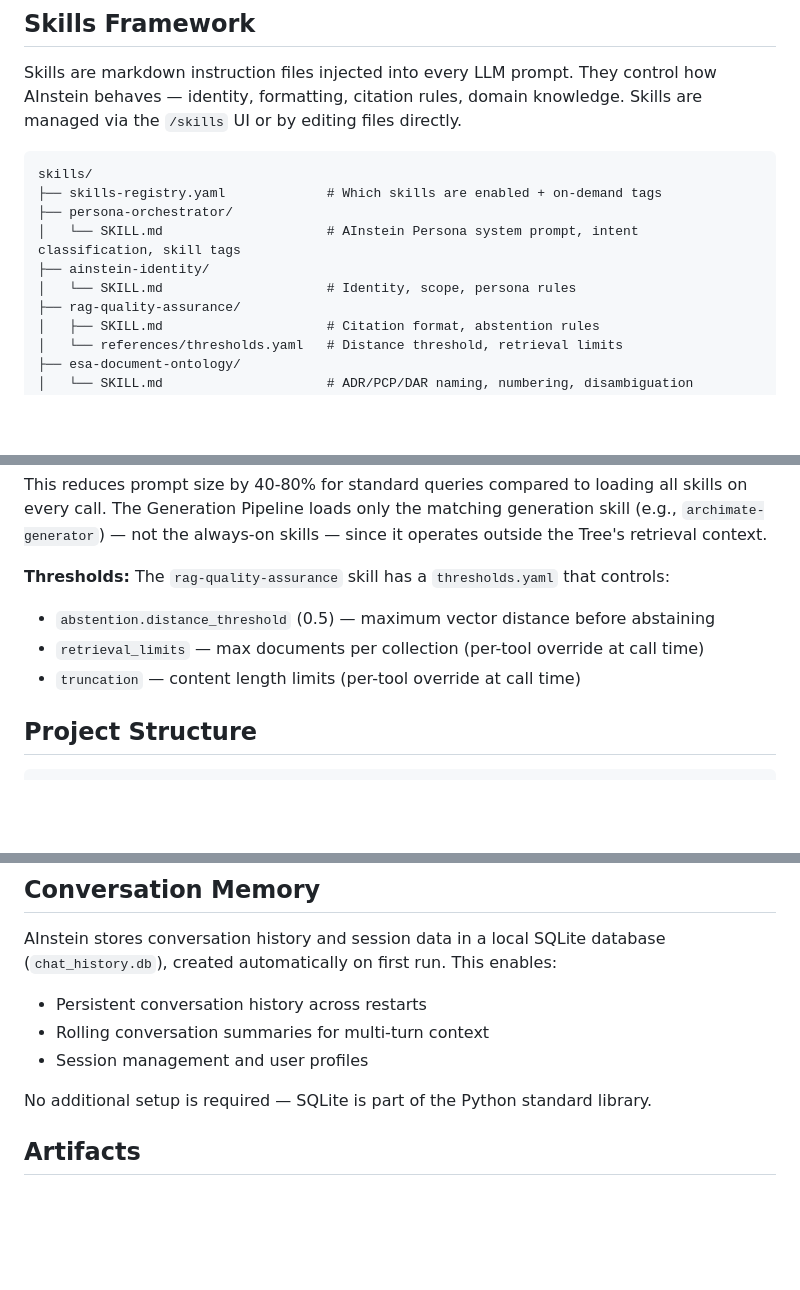
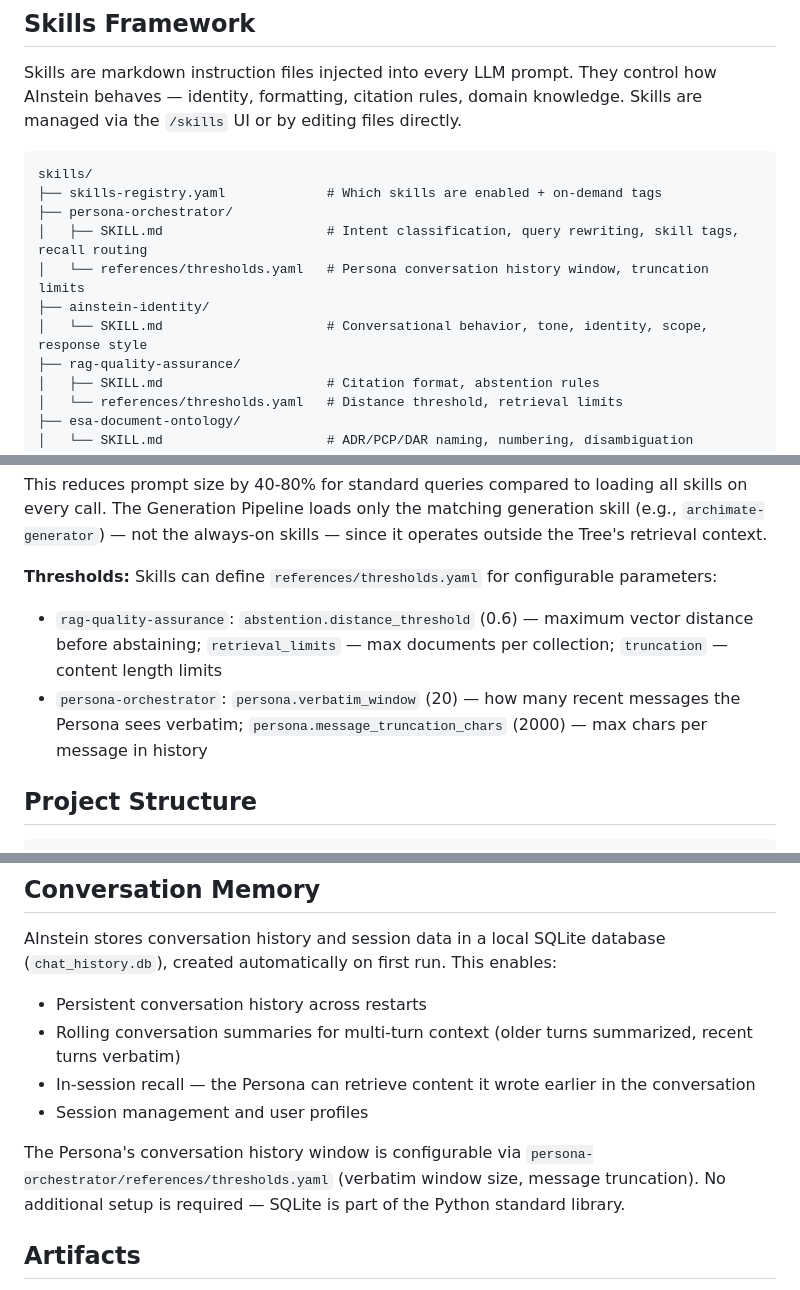
Before and after one commit to ctekinay/aion-ainstein, a Markdown page: README.md, 3 parts joined by grey strips. GitHub-like rendering; blank space fills up the shorter version.

Commit message:
Update README: skill descriptions, persona thresholds, conversation memory
- Architecture diagram: ainstein-identity now shows tone/behavior/scope/identity
- Skills tree: add persona-orchestrator/references/thresholds.yaml, update descriptions
- Thresholds: document both rag-quality-assurance (0.6) and persona-orchestrator configs
- Conversation Memory: add verbatim recall, configurable history window

```diff
--- a/README.md
+++ b/README.md
@@ -195,9 +195,10 @@ Skills are markdown instruction files injected into every LLM prompt. They contr
 skills/
 ├── skills-registry.yaml             # Which skills are enabled + on-demand tags
 ├── persona-orchestrator/
-│   └── SKILL.md                     # AInstein Persona system prompt, intent classification, skill tags
+│   ├── SKILL.md                     # Intent classification, query rewriting, skill tags, recall routing
+│   └── references/thresholds.yaml   # Persona conversation history window, truncation limits
 ├── ainstein-identity/
-│   └── SKILL.md                     # Identity, scope, persona rules
+│   └── SKILL.md                     # Conversational behavior, tone, identity, scope, response style
 ├── rag-quality-assurance/
 │   ├── SKILL.md                     # Citation format, abstention rules
 │   └── references/thresholds.yaml   # Distance threshold, retrieval limits
@@ -222,10 +223,9 @@ skills/
 
 This reduces prompt size by 40-80% for standard queries compared to loading all skills on every call. The Generation Pipeline loads only the matching generation skill (e.g., `archimate-generator`) — not the always-on skills — since it operates outside the Tree's retrieval context.
 
-**Thresholds:** The `rag-quality-assurance` skill has a `thresholds.yaml` that controls:
-- `abstention.distance_threshold` (0.5) — maximum vector distance before abstaining
-- `retrieval_limits` — max documents per collection (per-tool override at call time)
-- `truncation` — content length limits (per-tool override at call time)
+**Thresholds:** Skills can define `references/thresholds.yaml` for configurable parameters:
+- `rag-quality-assurance`: `abstention.distance_threshold` (0.6) — maximum vector distance before abstaining; `retrieval_limits` — max documents per collection; `truncation` — content length limits
+- `persona-orchestrator`: `persona.verbatim_window` (20) — how many recent messages the Persona sees verbatim; `persona.message_truncation_chars` (2000) — max chars per message in history
 
 ## Project Structure
 
@@ -341,10 +341,11 @@ AInstein will work without SKOSMOS, but vocabulary lookups (`skosmos_search`, `s
 AInstein stores conversation history and session data in a local SQLite database (`chat_history.db`), created automatically on first run. This enables:
 
 - Persistent conversation history across restarts
-- Rolling conversation summaries for multi-turn context
+- Rolling conversation summaries for multi-turn context (older turns summarized, recent turns verbatim)
+- In-session recall — the Persona can retrieve content it wrote earlier in the conversation
 - Session management and user profiles
 
-No additional setup is required — SQLite is part of the Python standard library.
+The Persona's conversation history window is configurable via `persona-orchestrator/references/thresholds.yaml` (verbatim window size, message truncation). No additional setup is required — SQLite is part of the Python standard library.
 
 ## Artifacts
 
```
Also changed, not shown: other parts of README.md (+2 -2 lines).
